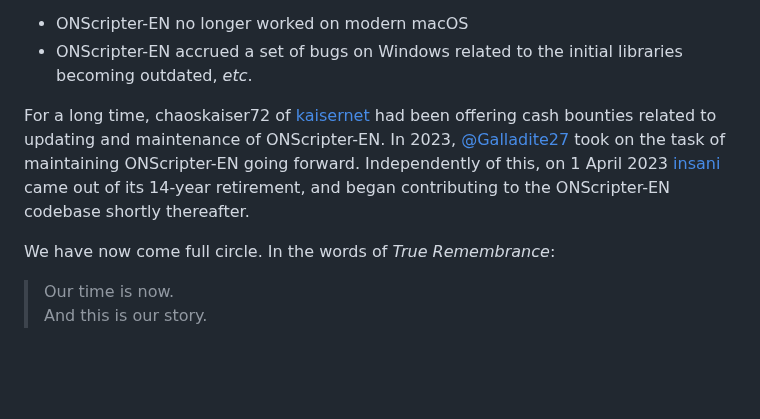
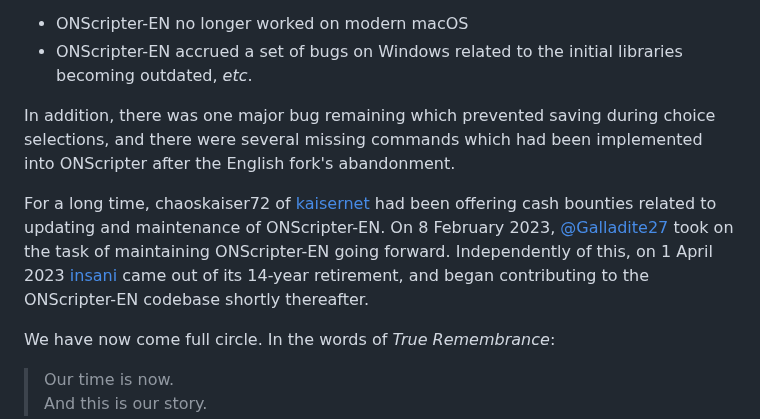
Before and after one commit to Galladite27/ONScripter-EN, a Markdown page: README.md, the part around the change. Rendered like a GitHub page; blank space fills up the shorter version.

Commit message:
README.md clarifications

```diff
--- a/README.md
+++ b/README.md
@@ -12,7 +12,9 @@ A number of cross-platform clones exist, and Ogapee's [ONScripter](https://onscr
 - ONScripter-EN no longer worked on modern macOS
 - ONScripter-EN accrued a set of bugs on Windows related to the initial libraries becoming outdated, *etc*.
 
-For a long time, chaoskaiser72 of [kaisernet](https://kaisernet.org/) had been offering cash bounties related to updating and maintenance of ONScripter-EN.  In 2023, [@Galladite27](https://github.com/Galladite27) took on the task of maintaining ONScripter-EN going forward.  Independently of this, on 1 April 2023 [insani](http://insani.org) came out of its 14-year retirement, and began contributing to the ONScripter-EN codebase shortly thereafter.
+In addition, there was one major bug remaining which prevented saving during choice selections, and there were several missing commands which had been implemented into ONScripter after the English fork's abandonment.
+
+For a long time, chaoskaiser72 of [kaisernet](https://kaisernet.org/) had been offering cash bounties related to updating and maintenance of ONScripter-EN.  On 8 February 2023, [@Galladite27](https://github.com/Galladite27) took on the task of maintaining ONScripter-EN going forward.  Independently of this, on 1 April 2023 [insani](http://insani.org) came out of its 14-year retirement, and began contributing to the ONScripter-EN codebase shortly thereafter.
 
 We have now come full circle.  In the words of *True Remembrance*:
 
```
